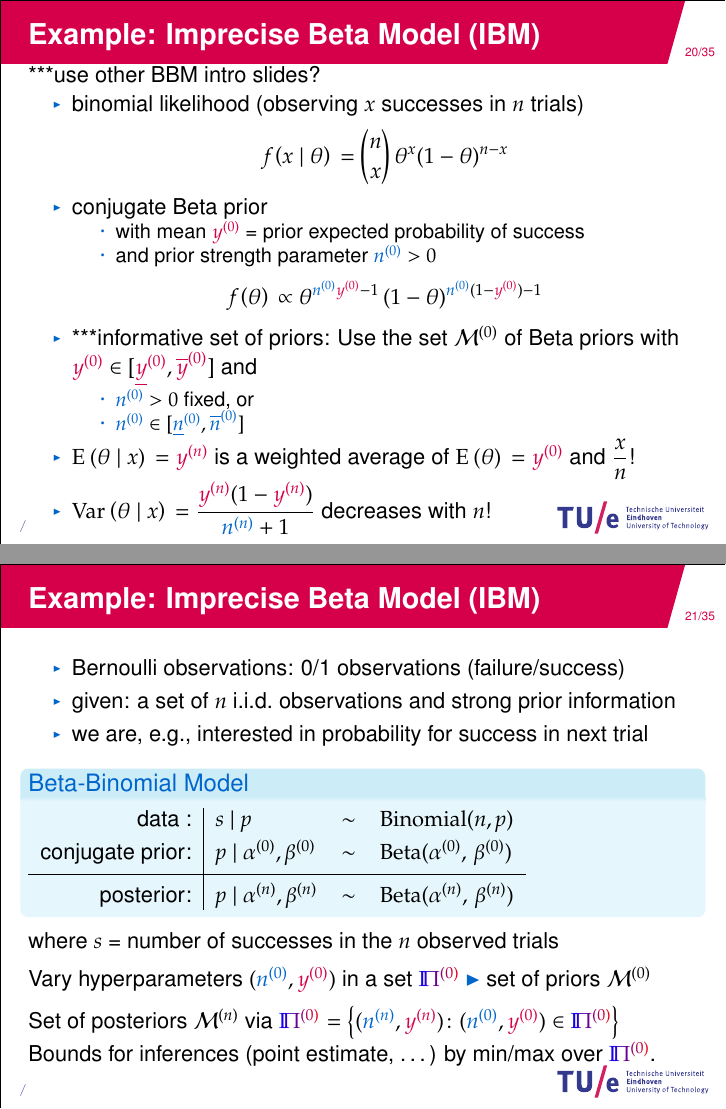
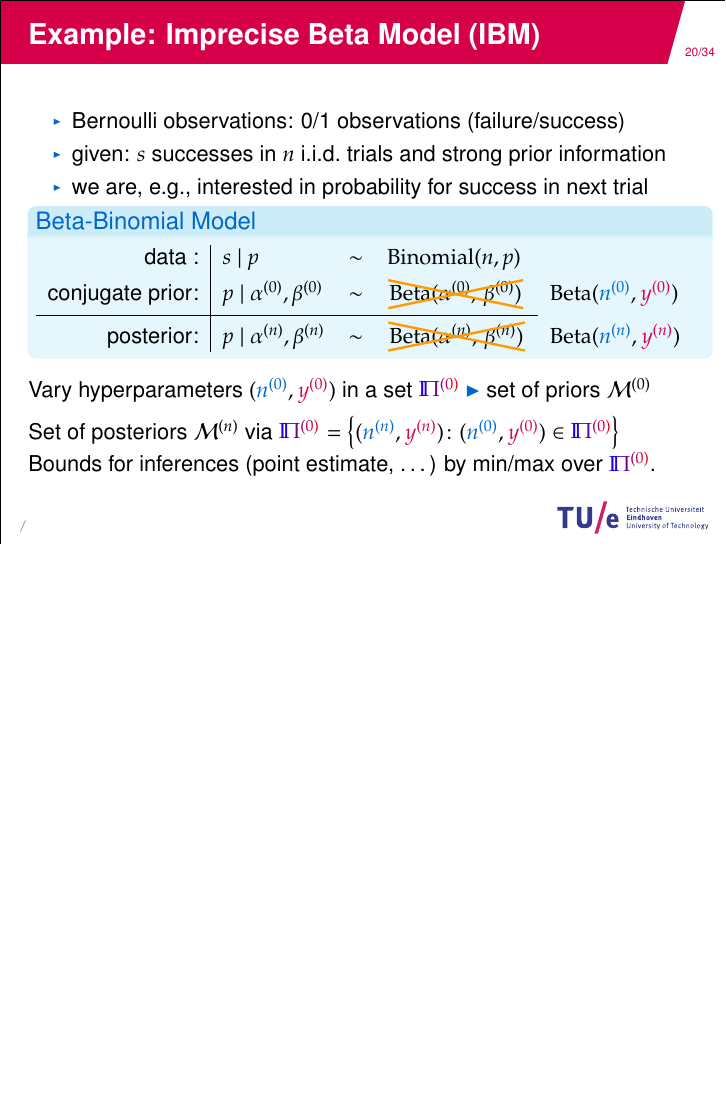
Before and after one commit to geeeero/ha2016talks, LaTeX slides (talk-ip.tex): pages 29 and 30 of 63 before the commit and page 32 of 65 after it, the two joined at a grey line, the shorter picture padded with empty space. Compiled offline with pdfLaTeX.

Commit message:
beta-binom intro slide

```diff
--- a/talk-ip.tex
+++ b/talk-ip.tex
@@ -207,6 +208,8 @@
 
 \newcommand{\comp}[1]{\raisebox{-1mm}{\tikz{\node[%type1
 rectangle,rounded corners=0mm,draw,fill=tuepmsgreen!70,thick,inner sep=0pt,minimum size=4mm]{#1};}}}
+
+\newcommand*\cancel[2][very thick]{\tikz[baseline] \node [cross out, draw=tueorange, anchor=text, inner sep=0pt, #1]{#2};}
 
 \newcommand{\cyansec}[1]{\textcolor{tuecyan}{\large\bf #1}}
 \newcommand{\cyanalert}[1]{\textcolor{tuecyan}{#1}}
@@ -743,37 +746,9 @@ this offers advantages over usual Bayesian inference in case of
   This can be done using sets of conjugate priors\\ \parencite{2012:benavolizaffalon,2015:benavolizaffalon}.
 \end{frame}
 
-
 \begin{frame}{Example: Imprecise Beta Model (IBM)}
-***use other BBM intro slides?
-\begin{itemize}
-\item<1-> binomial likelihood (observing $x$ successes in $n$ trials)
-\begin{align*}
-\cpdf{x}{\theta} &= {n \choose x} \, \theta^x (1-\theta)^{n-x}
-\end{align*}
-\item<1-> conjugate Beta prior
-      \begin{itemize}
-      \item with mean $\yzr$
-        = prior expected probability of success
-      \item and prior strength parameter $\nzg>0$
-      \end{itemize}
-\begin{align*}
-\pdf{\theta} &\propto \theta^{\nzg\yzr-1}\, (1-\theta)^{\nzg(1-\yzr)-1}
-\end{align*}
-\item<2-> ***informative set of priors: Use the set $\MZ$ of Beta priors with $\yzr \in [\yzlr, \yzur]$ and
-      \begin{itemize}
-      \item $\nzg > 0$ fixed, or
-      \item $\nzg \in [\nzlg, \nzug]$
-      \end{itemize}
-\item<3-> $\cexpec{\theta}{x} = \ynr$ is a weighted average of $\expec{\theta} = \yzr$ and $\dfrac{x}{n}$!
-\item<4-> $\cvar{\theta}{x} = \dfrac{\ynr (1-\ynr)}{\nng + 1}$ decreases with $n$!
-\end{itemize}
-%($\theta_1 \to \theta$, $\theta_2 \to 1-\theta$, $t_1 \to \yzr$, $t_2 = 1 - t_1$, $n_1 = x$, $n_2 = n-x$, $s \to \nzg$)
-\end{frame}
-
-\begin{frame}{Example: Imprecise Beta Model (IBM)}
-\begin{itemize}%[<+->]
+\begin{itemize}[<+->]
 \item Bernoulli observations: 0/1 observations (failure/success)
-\item given: a set of $n$ i.i.d.\ observations and strong prior information
+\item given: $s$ successes in $n$ i.i.d.\ trials and strong prior information
 \item we are, e.g., interested in probability for success in next trial
 \end{itemize}
@@ -781,4 +759 @@ this offers advantages over usual Bayesian inference in case of
 \begin{block}{Beta-Binomial Model}
-\begin{tabular}{r|lcl}
-data :           & $s \mid p$        & $\sim$ & $\bin(n,p)$   \\[0.5ex]
-conjugate prior: & $p \mid \az, \bz$ & $\sim$ & $\be(\az,\, \bz)$  \\[0.5ex]
@@ -785,8 +763,4 @@ conjugate prior: & $p \mid \az, \bz$ & $\sim$ & $\be(\az,\, \bz)$  \\[0.5ex]
 \cline{1-4}
-posterior:       & $p \mid \an, \bn$ & $\sim$ & $\be(\an,\, \bn)$\rule{0ex}{2.5ex}
+posterior:       & $p \mid \an, \bn$ & $\sim$ & $\be(\an,\, \bn)$ & \phantom{$\be(\nng, \ynr)$} \rule{0ex}{2.5ex}
 %\quad ($\frac{\tau(\x)}{n} = \frac{s}{n}$)\rule{0ex}{2.5ex}
 \end{tabular}
-\end{block}
-where $s$ = number of successes in the $n$ observed trials\\[1ex] %}
-%uncover<2->{%
-Vary hyperparameters $(\nzg, \yzr)$ in a set $\PZc$ \play\ set of priors $\MZ$\\[1ex] %}
@@ -794,5 +784,5 @@ Vary hyperparameters $(\nzg, \yzr)$ in a set $\PZc$ \play\ set of priors $\MZ$\\
 Set of posteriors $\MN$ via $\PNc = \big\{(\nng,\ynr) \colon (\nzg,\yzr) \in \PZc \big\}$\\
-Bounds for inferences (point estimate, \ldots) by min/max over $\PZc$. %}
+Bounds for inferences (point estimate, \ldots) by min/max over $\PZc$. }
 \end{frame}
 
 \begin{frame}{Reparametrisation of the Beta Distribution}
```
Also changed, not shown: talk-ip.tex (27 more changed lines).
